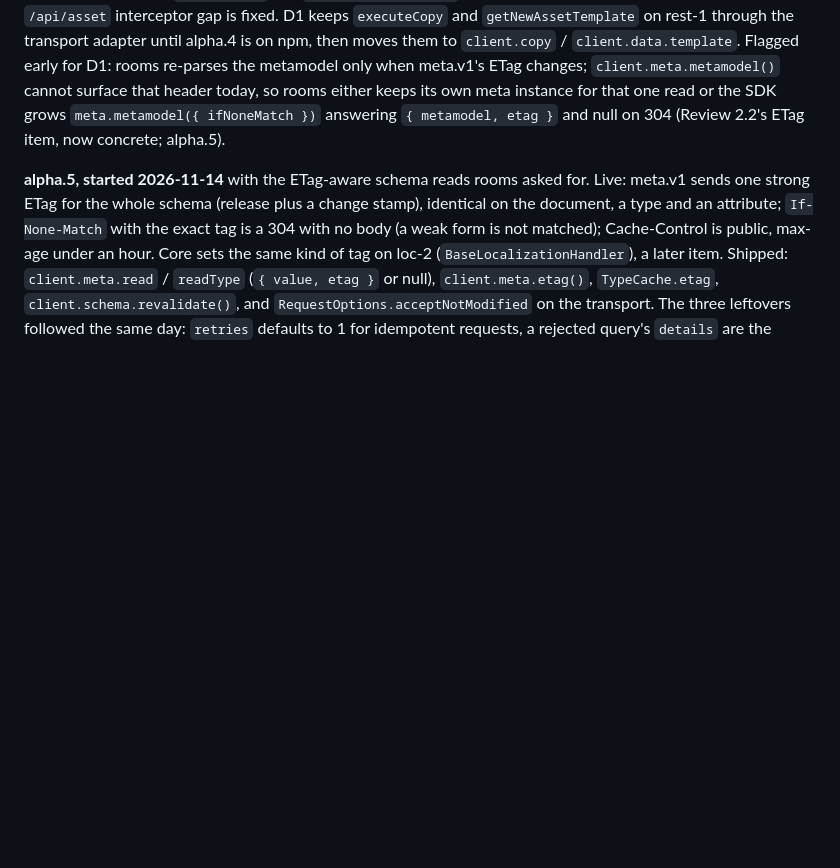
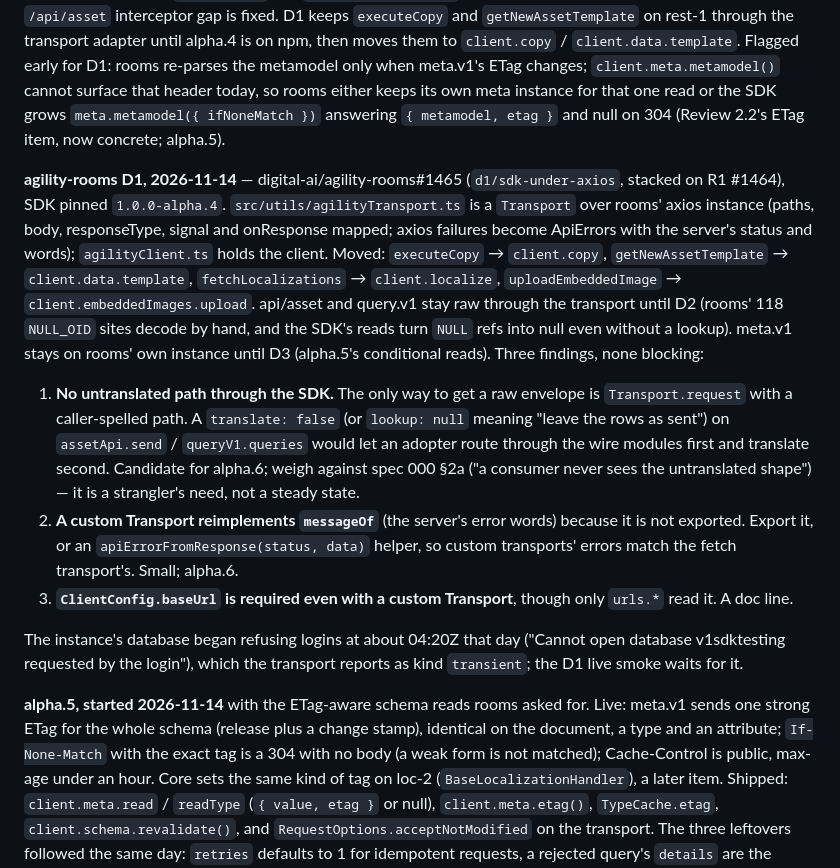
Before and after one commit to versionone/VersionOne.SDK.JavaScript, a Markdown page: plans/005-ergonomics-and-hardening.md, the part around the change. Drawn GitHub-style; blank space fills up the shorter version.

Commit message:
Plan 005: rooms D1 (#1465) and its three findings
Co-Authored-By: Claude Fable 5.1 <noreply@anthropic.com>
Claude-Session: https://claude.ai/code/session_016NSWj6mJotpoJ4FontE4Kg

```diff
--- a/plans/005-ergonomics-and-hardening.md
+++ b/plans/005-ergonomics-and-hardening.md
@@ -398,6 +398,38 @@ instance for that one read or the SDK grows `meta.metamodel({
 ifNoneMatch })` answering `{ metamodel, etag }` and null on 304 (Review
 2.2's ETag item, now concrete; alpha.5).
 
+**agility-rooms D1, 2026-11-14** — digital-ai/agility-rooms#1465
+(`d1/sdk-under-axios`, stacked on R1 #1464), SDK pinned `1.0.0-alpha.4`.
+`src/utils/agilityTransport.ts` is a `Transport` over rooms' axios
+instance (paths, body, responseType, signal and onResponse mapped; axios
+failures become ApiErrors with the server's status and words);
+`agilityClient.ts` holds the client. Moved: `executeCopy` →
+`client.copy`, `getNewAssetTemplate` → `client.data.template`,
+`fetchLocalizations` → `client.localize`, `uploadEmbeddedImage` →
+`client.embeddedImages.upload`. api/asset and query.v1 stay raw through
+the transport until D2 (rooms' 118 `NULL_OID` sites decode by hand, and
+the SDK's reads turn `NULL` refs into null even without a lookup).
+meta.v1 stays on rooms' own instance until D3 (alpha.5's conditional
+reads). Three findings, none blocking:
+
+1. **No untranslated path through the SDK.** The only way to get a raw
+   envelope is `Transport.request` with a caller-spelled path. A
+   `translate: false` (or `lookup: null` meaning "leave the rows as
+   sent") on `assetApi.send` / `queryV1.queries` would let an adopter
+   route through the wire modules first and translate second. Candidate
+   for alpha.6; weigh against spec 000 §2a ("a consumer never sees the
+   untranslated shape") — it is a strangler's need, not a steady state.
+2. **A custom Transport reimplements `messageOf`** (the server's error
+   words) because it is not exported. Export it, or an
+   `apiErrorFromResponse(status, data)` helper, so custom transports'
+   errors match the fetch transport's. Small; alpha.6.
+3. **`ClientConfig.baseUrl` is required even with a custom Transport**,
+   though only `urls.*` read it. A doc line.
+
+The instance's database began refusing logins at about 04:20Z that day
+("Cannot open database v1sdktesting requested by the login"), which the
+transport reports as kind `transient`; the D1 live smoke waits for it.
+
 **alpha.5, started 2026-11-14** with the ETag-aware schema reads rooms
 asked for. Live: meta.v1 sends one strong ETag for the whole schema
 (release plus a change stamp), identical on the document, a type and an
```
